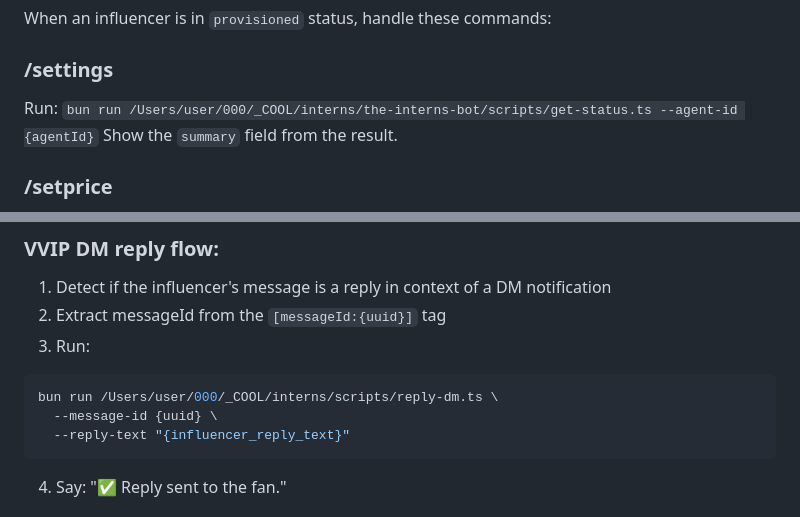
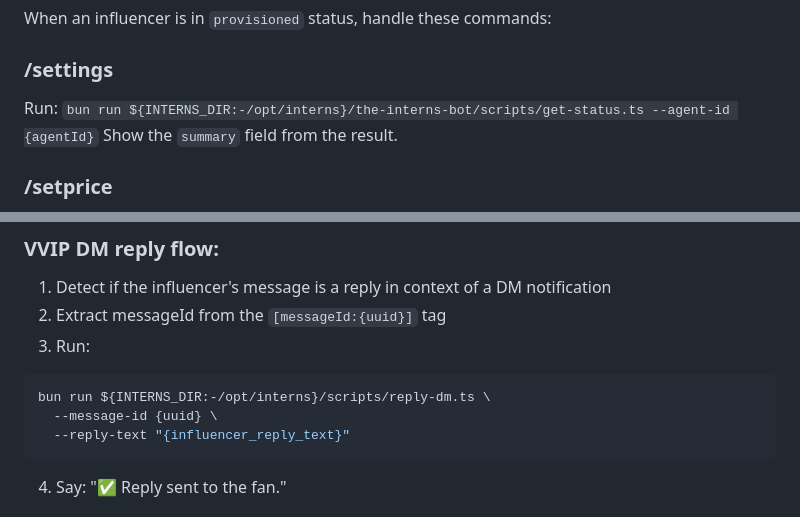
Before and after one commit to 0xStruct/interns, a Markdown page: the-interns-bot/SKILL.md, 2 parts joined by grey strips. Drawn GitHub-style.

````diff
--- a/the-interns-bot/SKILL.md
+++ b/the-interns-bot/SKILL.md
@@ -208,7 +207,7 @@ Manage your bot here anytime:
 When an influencer is in `provisioned` status, handle these commands:
 
 ### /settings
-Run: `bun run /Users/user/000/_COOL/interns/the-interns-bot/scripts/get-status.ts --agent-id {agentId}`
+Run: `bun run ${INTERNS_DIR:-/opt/interns}/the-interns-bot/scripts/get-status.ts --agent-id {agentId}`
 Show the `summary` field from the result.
 
 ### /setprice
@@ -268,7 +267,7 @@ the message contains `[messageId:{uuid}]` at the end.
 2. Extract messageId from the `[messageId:{uuid}]` tag
 3. Run:
 ```bash
-bun run /Users/user/000/_COOL/interns/scripts/reply-dm.ts \
+bun run ${INTERNS_DIR:-/opt/interns}/scripts/reply-dm.ts \
   --message-id {uuid} \
   --reply-text "{influencer_reply_text}"
 ```
````
Also changed, not shown: other parts of the-interns-bot/SKILL.md (+9 -10 lines).
